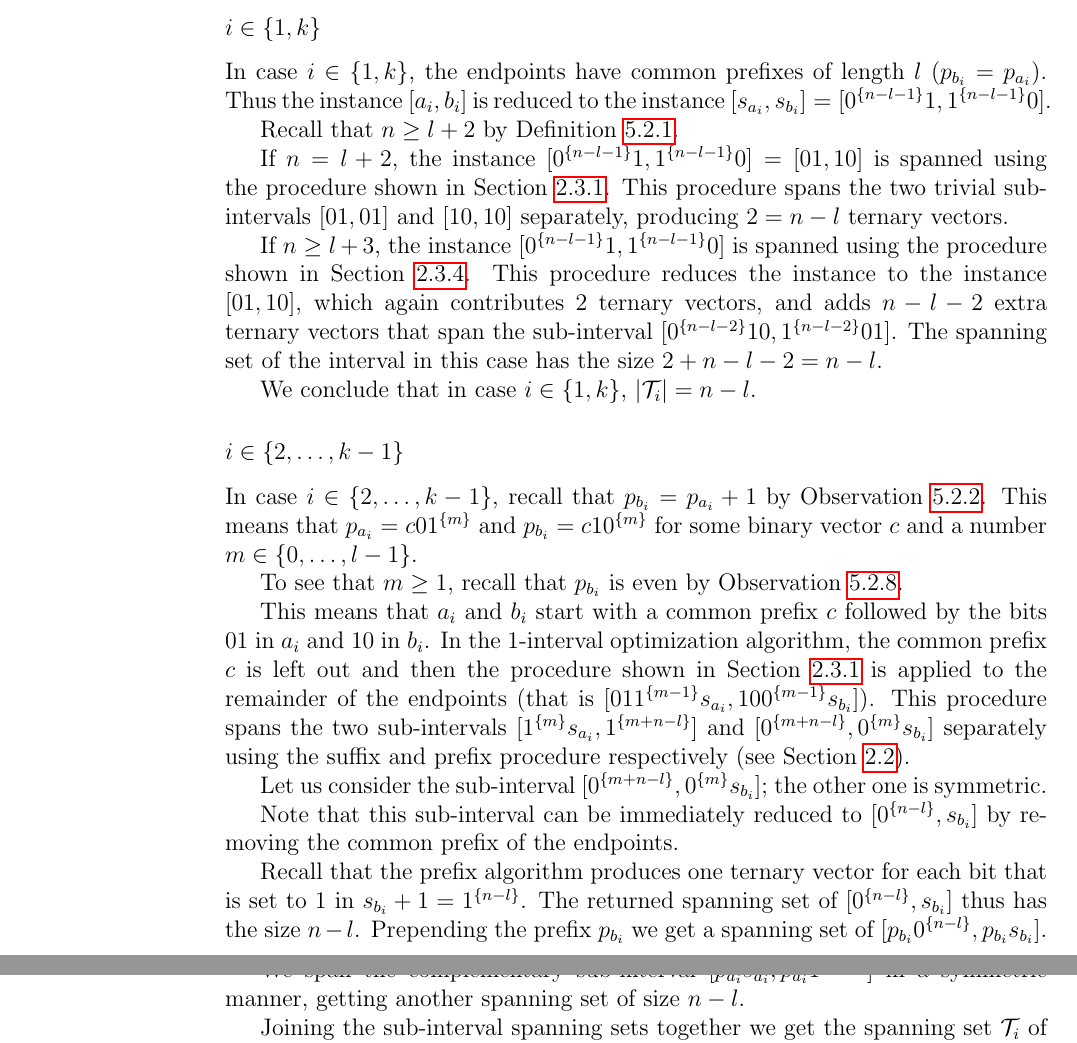
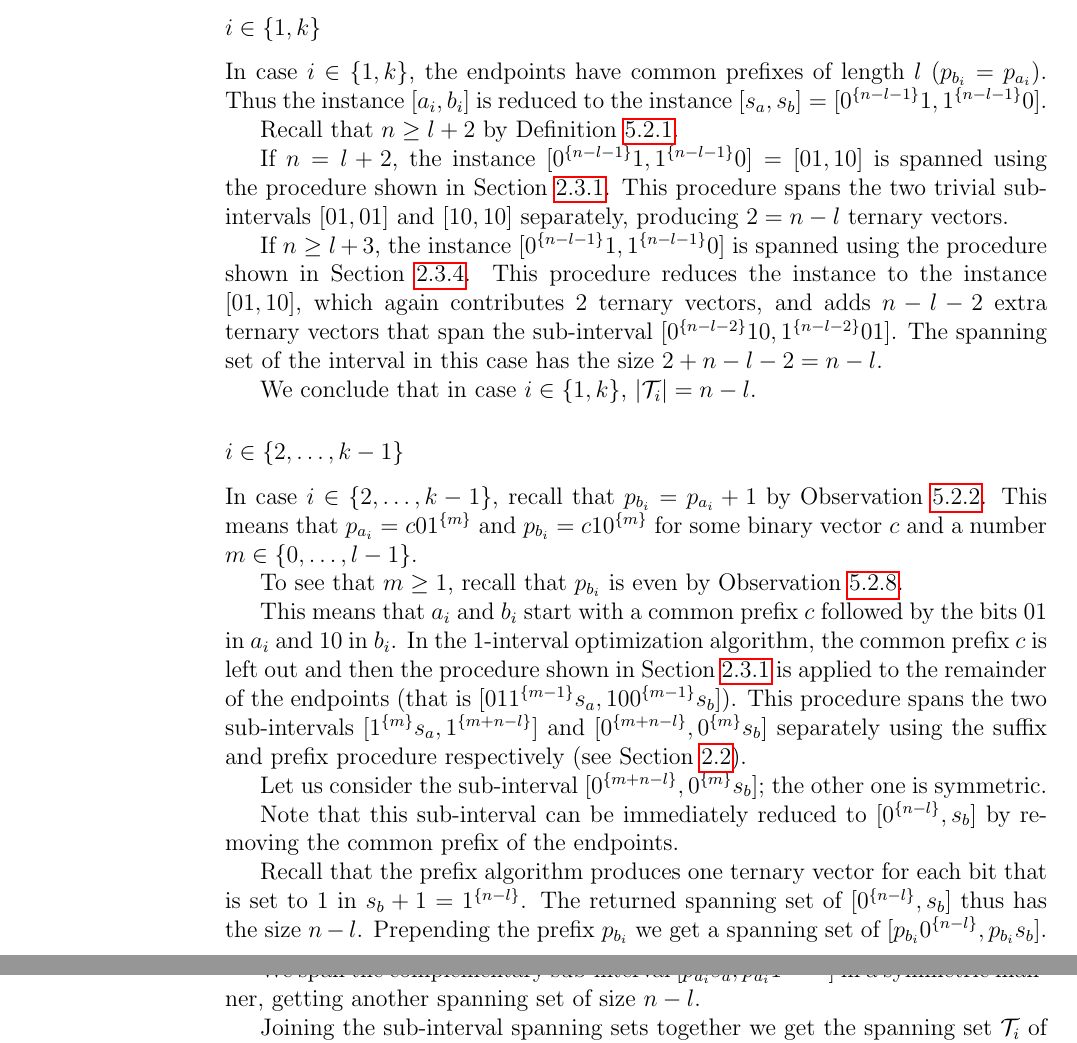
Before and after one commit to filipbartek/ibf, a LaTeX thesis (thesis.tex, which reads thesis/betterapprox.tex): two parts of pages 42 and 43 of 53, joined at a grey line, cut so that both start at the same text. Compiled offline with pdfLaTeX.

Commit message:
s_a > s_{a_i}, s_b > s_{b_i}

```diff
--- a/thesis/betterapprox.tex
+++ b/thesis/betterapprox.tex
@@ -688,7 +688,7 @@ the endpoints have common prefixes of length $l$
 ($p_{b_i} = p_{a_i}$).
 Thus the instance $\interval{a_i}{b_i}$
 is reduced to the instance
-$\interval{s_{a_i}}{s_{b_i}}
+$\interval{s_a}{s_b}
 = \interval{\rep{0}{n-l-1} 1}{\rep{1}{n-l-1} 0}$.
 
 Recall that $n \geq l + 2$ by \cref{def:difficultfn}.
@@ -745,36 +745,36 @@ and then the procedure
 shown in \cref{sec:1interval0110}
 is applied to the remainder of the endpoints
 (that is
-$\interval{01 \rep{1}{m-1} s_{a_i}}
-{10 \rep{0}{m-1} s_{b_i}}$).
+$\interval{01 \rep{1}{m-1} s_a}
+{10 \rep{0}{m-1} s_b}$).
 This procedure spans the two sub-intervals
-$\interval{\rep{1}{m} s_{a_i}}{\rep{1}{m+n-l}}$
-and $\interval{\rep{0}{m+n-l}}{\rep{0}{m} s_{b_i}}$
+$\interval{\rep{1}{m} s_a}{\rep{1}{m+n-l}}$
+and $\interval{\rep{0}{m+n-l}}{\rep{0}{m} s_b}$
 separately using the suffix and prefix procedure
 respectively
 (see \cref{sec:prefixsuffix}).
 
 Let us consider the sub-interval
-$\interval{\rep{0}{m+n-l}}{\rep{0}{m} s_{b_i}}$;
+$\interval{\rep{0}{m+n-l}}{\rep{0}{m} s_b}$;
 the other one is symmetric.
 
 Note that this sub-interval can be immediately reduced
-to $\interval{\rep{0}{n-l}}{s_{b_i}}$
+to $\interval{\rep{0}{n-l}}{s_b}$
 by removing the common prefix of the endpoints.
 
 Recall that the prefix algorithm
 produces one ternary vector
 for each bit that is set to $1$
-in $s_{b_i} + 1 = \rep{1}{n-l}$.
+in $s_b + 1 = \rep{1}{n-l}$.
 The returned spanning set of
-$\interval{\rep{0}{n-l}}{s_{b_i}}$
+$\interval{\rep{0}{n-l}}{s_b}$
 thus has the size $n-l$.
 Prepending the prefix $p_{b_i}$
 we get a spanning set of
-$\interval{p_{b_i} \rep{0}{n-l}}{p_{b_i} s_{b_i}}$.
+$\interval{p_{b_i} \rep{0}{n-l}}{p_{b_i} s_b}$.
 
 We span the complementary sub-interval
-$\interval{p_{a_i} s_{a_i}}{p_{a_i} \rep{1}{n-l}}$
+$\interval{p_{a_i} s_a}{p_{a_i} \rep{1}{n-l}}$
 in a symmetric manner,
 getting another spanning set of size $n-l$.
 
```
